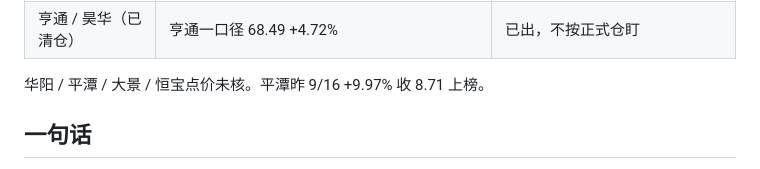
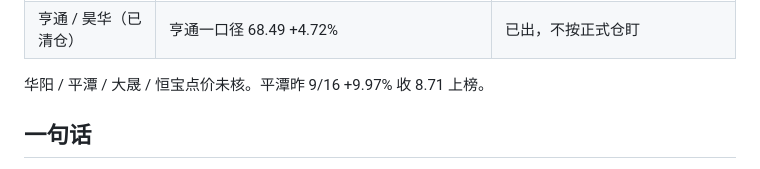
Before and after one commit to bruceleeETH/grok188, a Markdown page: tian-ti/2026-09-17/分析.md, the part around the change. Rendered like a GitHub page.

```diff
--- a/tian-ti/2026-09-17/分析.md
+++ b/tian-ti/2026-09-17/分析.md
@@ -116,7 +116,7 @@
 | 旭创（盯盘） | 896 −1.30%，当日回购 32.82 万股耗资 2.96 亿 | 成交榜仍大，不在梯 |
 | 亨通 / 昊华（已清仓） | 亨通一口径 68.49 +4.72% | 已出，不按正式仓盯 |
 
-华阳 / 平潭 / 大景 / 恒宝点价未核。平潭昨 9/16 +9.97% 收 8.71 上榜。
+华阳 / 平潭 / 大晟 / 恒宝点价未核。平潭昨 9/16 +9.97% 收 8.71 上榜。
 
 ## 一句话
 
```
